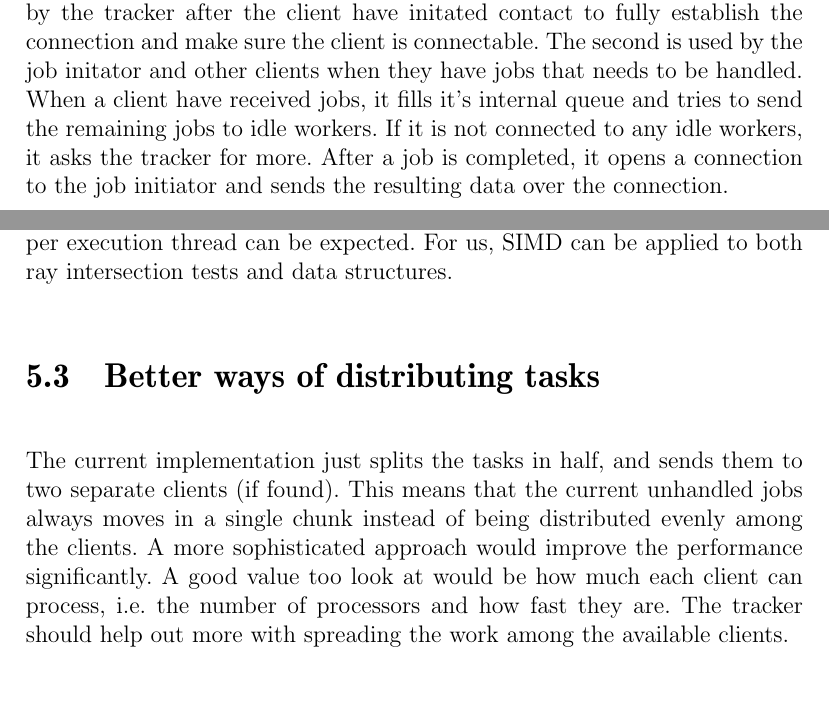
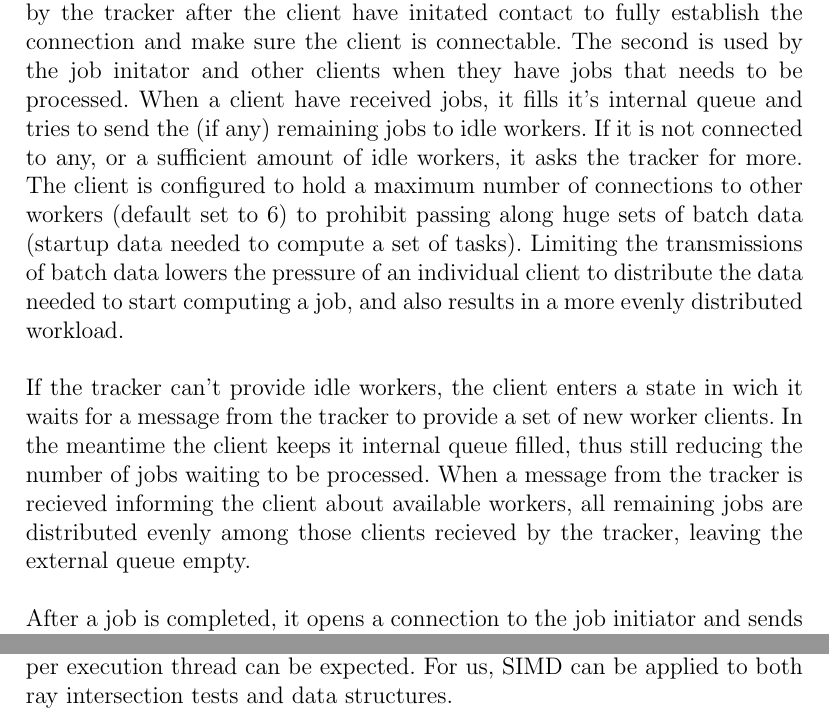
Before and after one commit to pxf/derp, a LaTeX thesis (Lightning/report/report.tex, which reads Lightning/report/tex/chapters/chapter3_implementation.tex, Lightning/report/tex/chapters/chapter4_results.tex): two parts of pages 8 and 15 of 16, joined at a grey line, cut so that both start at the same text, the shorter picture padded with empty space. Compiled offline with pdfLaTeX.

Commit message:
Lite skit på implementation och hivade annan skit från future work som var helt åt skogen

```diff
--- a/Lightning/report/tex/chapters/chapter3_implementation.tex
+++ b/Lightning/report/tex/chapters/chapter3_implementation.tex
@@ -3,9 +3,12 @@
 
 \section{Worker Client}
 The client has two bound sockets for incoming connections. The first is used by the tracker after the client have initated contact to fully establish the connection and make sure the client is connectable.
-The second is used by the job initator and other clients when they have jobs that needs to be handled.
-When a client have received jobs, it fills it's internal queue and tries to send the remaining jobs to idle workers.
-If it is not connected to any idle workers, it asks the tracker for more.
+The second is used by the job initator and other clients when they have jobs that needs to be processed.
+When a client have received jobs, it fills it's internal queue and tries to send the (if any) remaining jobs to idle workers.
+If it is not connected to any, or a sufficient amount of idle workers, it asks the tracker for more. The client is configured to hold a maximum number of connections to other workers (default set to 6) to prohibit passing along huge sets of batch data (startup data needed to compute a set of tasks). Limiting the transmissions of batch data lowers the pressure of an individual client to distribute the data needed to start computing a job, and also results in a more evenly distributed workload.
+
+If the tracker can't provide idle workers, the client enters a state in wich it waits for a message from the tracker to provide a set of new worker clients. In the meantime the client keeps it internal queue filled, thus still reducing the number of jobs waiting to be processed. When a message from the tracker is recieved informing the client about available workers, all remaining jobs are distributed evenly among those clients recieved by the tracker, leaving the external queue empty.
+
 After a job is completed, it opens a connection to the job initiator and sends the resulting data over the connection.
 
 The client has three queues, handling all the incoming, outgoing and completed jobs.
--- a/Lightning/report/tex/chapters/chapter4_results.tex
+++ b/Lightning/report/tex/chapters/chapter4_results.tex
@@ -29,11 +29,12 @@ The ray tracing and shading algorithms implemented are very naive and simple due
 \section{SIMD Optimization}
 By using SIMD (Single Instruction Multiple Data), multiple computations can be performed in parallel. If used correctly, a speedup of up to 4 times per execution thread can be expected. For us, SIMD can be applied to both ray intersection tests and data structures.
 
-\section{Better ways of distributing tasks}
-The current implementation just splits the tasks in half, and sends them to two separate clients (if found).
-This means that the current unhandled jobs always moves in a single chunk instead of being distributed evenly among the clients.
-A more sophisticated approach would improve the performance significantly. A good value too look at would be how much each client can process, i.e. the number of processors and how fast they are.
-The tracker should help out more with spreading the work among the available clients.
+% Det här stämmer ju inte ens:
+%\section{Better ways of distributing tasks}
+%The current implementation just splits the tasks in half, and sends them to two separate clients (if found).
+%This means that the current unhandled jobs always moves in a single chunk instead of being distributed evenly among the clients.
+%A more sophisticated approach would improve the performance significantly. A good value too look at would be how much each client can process, i.e. the number of processors and how fast they are.
+%The tracker should help out more with spreading the work among the available clients.
 
 \section{Photon Mapping}
 Distributed photon mapping would be a possible addition to the ray tracer, in order to get a good approximation of global illumination. The photon mapper would be implemented as a job processor, where each job could be divided into tasks such that each task would shoot a fix amount of photons. These results would then be collected at the job initiator and incorporated into the data used later on for the raytracing job processors.
```
Also changed, not shown: Lightning/report/tex/chapters/chapter2_lightning.tex (+1 -1 lines).
